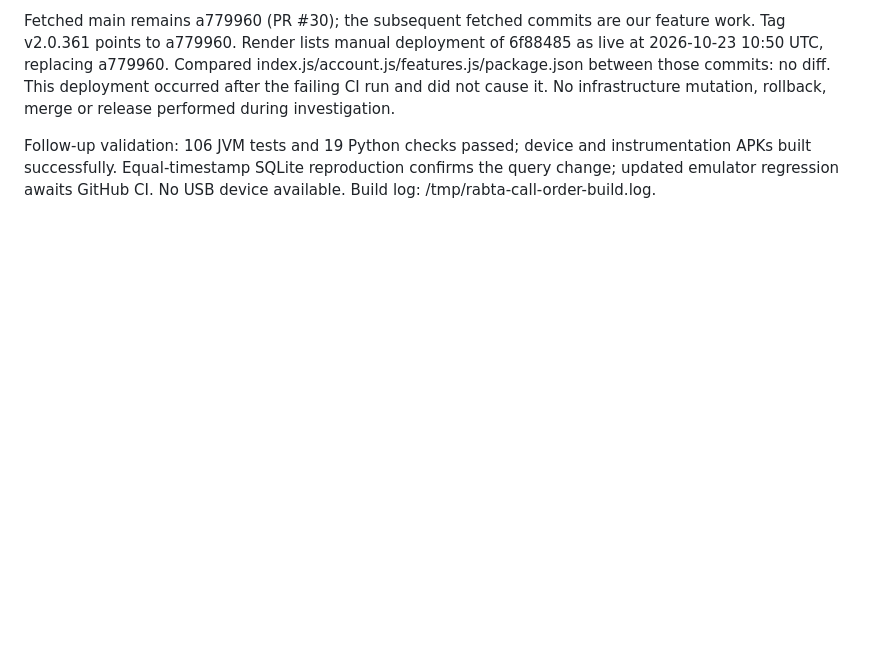
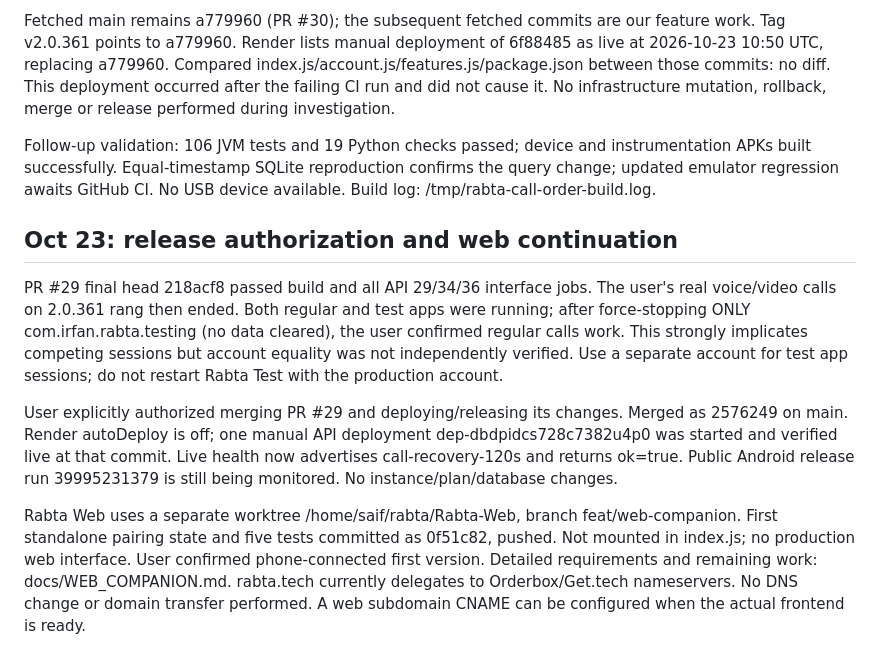
Before and after one commit to irfan347/Rabta-Server, a Markdown page: docs/HANDOFF.md, the part around the change. Rendered like a GitHub page; blank space fills up the shorter version.

Commit message:
Record verified release deployment and web continuation boundaries

```diff
--- a/docs/HANDOFF.md
+++ b/docs/HANDOFF.md
@@ -146,3 +146,11 @@ Read-only investigation: PR #29 head 6f12fa0 builds successfully; API 29 and 34
 Fetched main remains a779960 (PR #30); the subsequent fetched commits are our feature work. Tag v2.0.361 points to a779960. Render lists manual deployment of 6f88485 as live at 2026-10-23 10:50 UTC, replacing a779960. Compared index.js/account.js/features.js/package.json between those commits: no diff. This deployment occurred after the failing CI run and did not cause it. No infrastructure mutation, rollback, merge or release performed during investigation.
 
 Follow-up validation: 106 JVM tests and 19 Python checks passed; device and instrumentation APKs built successfully. Equal-timestamp SQLite reproduction confirms the query change; updated emulator regression awaits GitHub CI. No USB device available. Build log: /tmp/rabta-call-order-build.log.
+
+## Oct 23: release authorization and web continuation
+
+PR #29 final head 218acf8 passed build and all API 29/34/36 interface jobs. The user's real voice/video calls on 2.0.361 rang then ended. Both regular and test apps were running; after force-stopping ONLY com.irfan.rabta.testing (no data cleared), the user confirmed regular calls work. This strongly implicates competing sessions but account equality was not independently verified. Use a separate account for test app sessions; do not restart Rabta Test with the production account.
+
+User explicitly authorized merging PR #29 and deploying/releasing its changes. Merged as 2576249 on main. Render autoDeploy is off; one manual API deployment dep-dbdpidcs728c7382u4p0 was started and verified live at that commit. Live health now advertises call-recovery-120s and returns ok=true. Public Android release run 39995231379 is still being monitored. No instance/plan/database changes.
+
+Rabta Web uses a separate worktree /home/saif/rabta/Rabta-Web, branch feat/web-companion. First standalone pairing state and five tests committed as 0f51c82, pushed. Not mounted in index.js; no production web interface. User confirmed phone-connected first version. Detailed requirements and remaining work: docs/WEB_COMPANION.md. rabta.tech currently delegates to Orderbox/Get.tech nameservers. No DNS change or domain transfer performed. A web subdomain CNAME can be configured when the actual frontend is ready.
```
